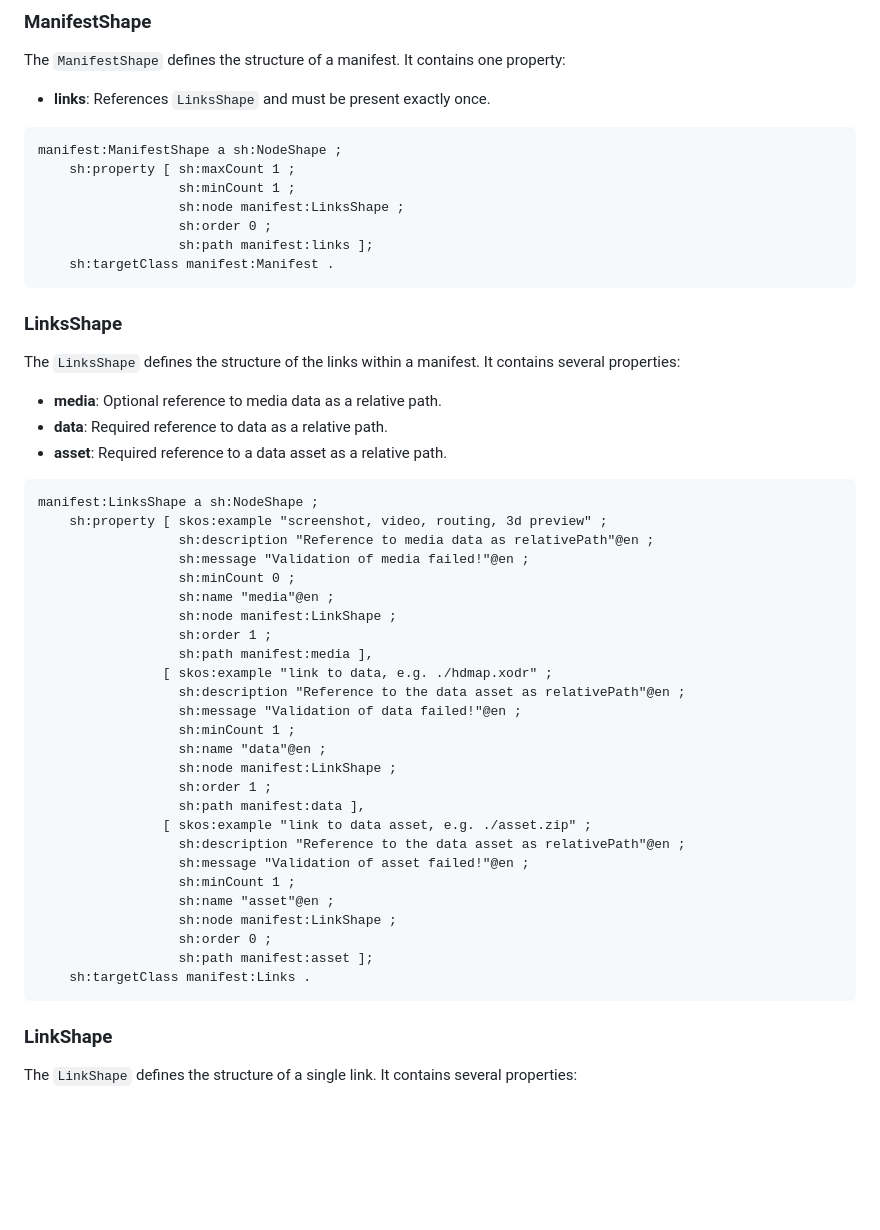
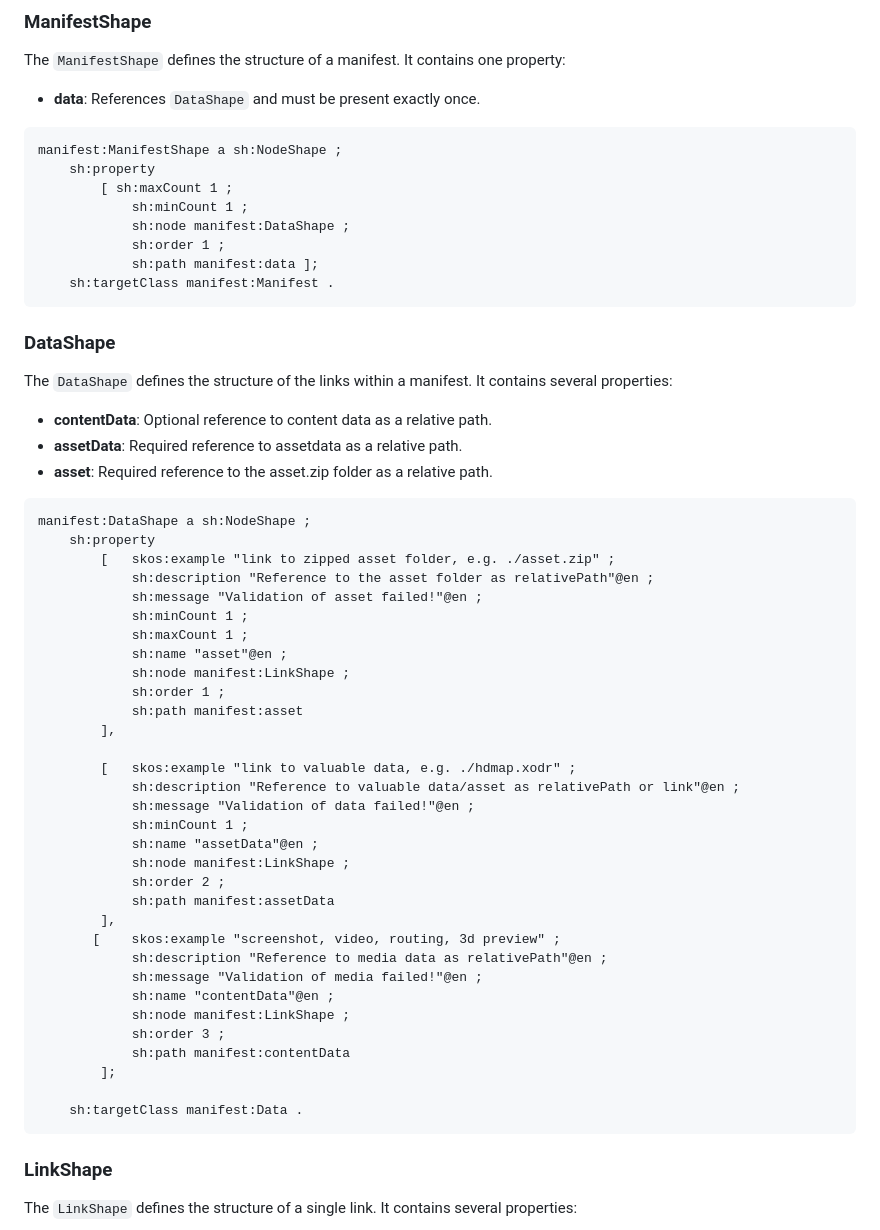
Before and after one commit to ASCS-eV/eves, a Markdown page: manifest/README.md, the part around the change. Rendered like a GitHub page; blank space fills up the shorter version.

Commit message:
update repo
Signed-off-by: jtdemer <johannes.demer@asc-s.de>

````diff
--- a/manifest/README.md
+++ b/manifest/README.md
@@ -42,53 +42,60 @@ manifest:Manifest a owl:Class ;
 
 The `ManifestShape` defines the structure of a manifest. It contains one property:
 
-- **links**: References `LinksShape` and must be present exactly once.
+- **data**: References `DataShape` and must be present exactly once.
 
 ```turtle
 manifest:ManifestShape a sh:NodeShape ;
-    sh:property [ sh:maxCount 1 ;
-                  sh:minCount 1 ;
-                  sh:node manifest:LinksShape ;
-                  sh:order 0 ;
-                  sh:path manifest:links ];
+    sh:property
+        [ sh:maxCount 1 ;
+            sh:minCount 1 ;
+            sh:node manifest:DataShape ;
+            sh:order 1 ;
+            sh:path manifest:data ];
     sh:targetClass manifest:Manifest .
 ```
 
-### LinksShape
+### DataShape
 
-The `LinksShape` defines the structure of the links within a manifest. It contains several properties:
+The `DataShape` defines the structure of the links within a manifest. It contains several properties:
 
-- **media**: Optional reference to media data as a relative path.
-- **data**: Required reference to data as a relative path.
-- **asset**: Required reference to a data asset as a relative path.
+- **contentData**: Optional reference to content data as a relative path.
+- **assetData**: Required reference to assetdata as a relative path.
+- **asset**: Required reference to the asset.zip folder as a relative path.
 
 ```turtle
-manifest:LinksShape a sh:NodeShape ;
-    sh:property [ skos:example "screenshot, video, routing, 3d preview" ;
-                  sh:description "Reference to media data as relativePath"@en ;
-                  sh:message "Validation of media failed!"@en ;
-                  sh:minCount 0 ;
-                  sh:name "media"@en ;
-                  sh:node manifest:LinkShape ;
-                  sh:order 1 ;
-                  sh:path manifest:media ],
-                [ skos:example "link to data, e.g. ./hdmap.xodr" ;
-                  sh:description "Reference to the data asset as relativePath"@en ;
-                  sh:message "Validation of data failed!"@en ;
-                  sh:minCount 1 ;
-                  sh:name "data"@en ;
-                  sh:node manifest:LinkShape ;
-                  sh:order 1 ;
-                  sh:path manifest:data ],
-                [ skos:example "link to data asset, e.g. ./asset.zip" ;
-                  sh:description "Reference to the data asset as relativePath"@en ;
-                  sh:message "Validation of asset failed!"@en ;
-                  sh:minCount 1 ;
-                  sh:name "asset"@en ;
-                  sh:node manifest:LinkShape ;
-                  sh:order 0 ;
-                  sh:path manifest:asset ];
-    sh:targetClass manifest:Links .
+manifest:DataShape a sh:NodeShape ;
+    sh:property
+        [   skos:example "link to zipped asset folder, e.g. ./asset.zip" ;
+            sh:description "Reference to the asset folder as relativePath"@en ;
+            sh:message "Validation of asset failed!"@en ;
+            sh:minCount 1 ;
+            sh:maxCount 1 ;
+            sh:name "asset"@en ;
+            sh:node manifest:LinkShape ;
+            sh:order 1 ;
+            sh:path manifest:asset
+        ],
+
+        [   skos:example "link to valuable data, e.g. ./hdmap.xodr" ;
+            sh:description "Reference to valuable data/asset as relativePath or link"@en ;
+            sh:message "Validation of data failed!"@en ;
+            sh:minCount 1 ;
+            sh:name "assetData"@en ;
+            sh:node manifest:LinkShape ;
+            sh:order 2 ;
+            sh:path manifest:assetData
+        ],
+       [    skos:example "screenshot, video, routing, 3d preview" ;
+            sh:description "Reference to media data as relativePath"@en ;
+            sh:message "Validation of media failed!"@en ;
+            sh:name "contentData"@en ;
+            sh:node manifest:LinkShape ;
+            sh:order 3 ;
+            sh:path manifest:contentData
+        ];
+
+    sh:targetClass manifest:Data .
 ```
 
 ### LinkShape
````
